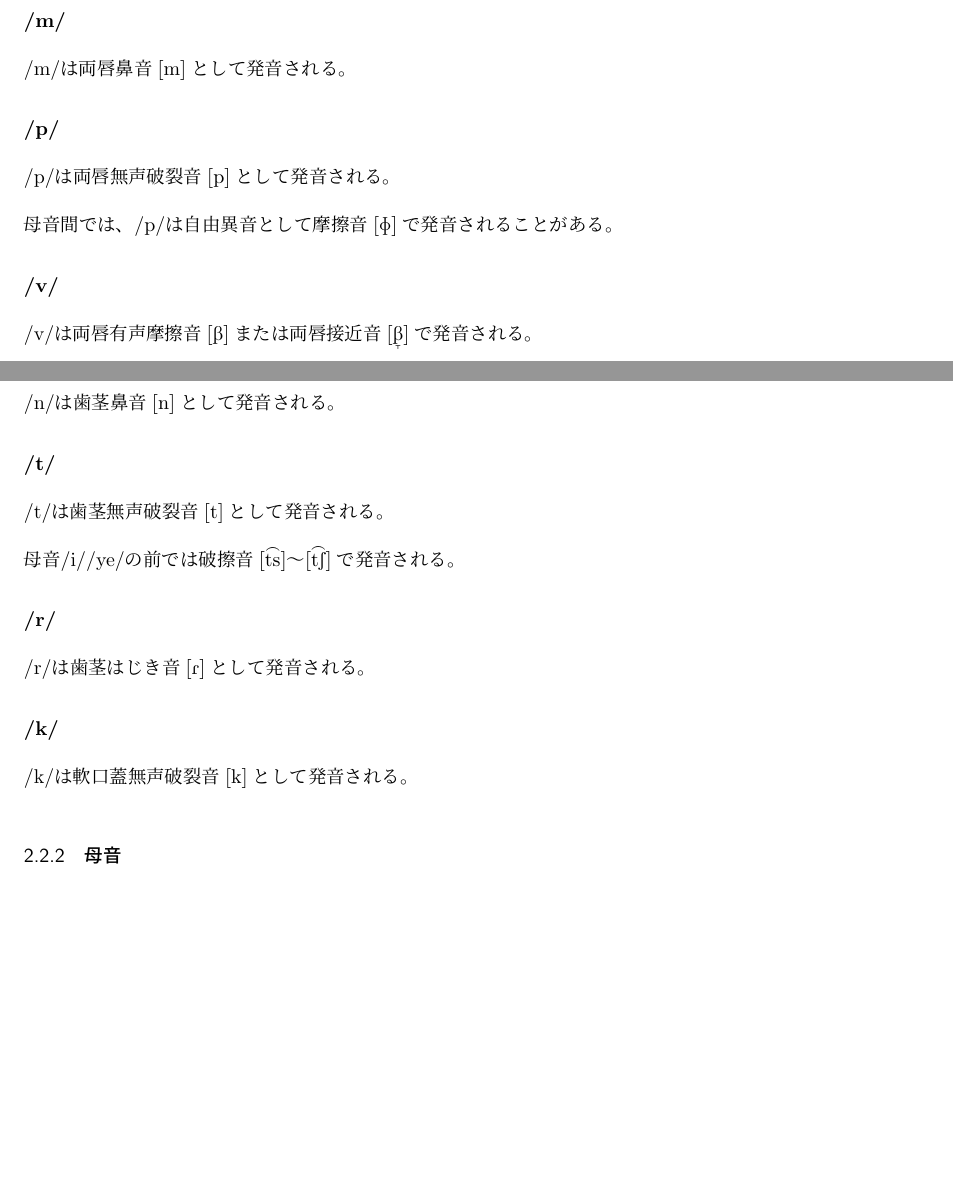
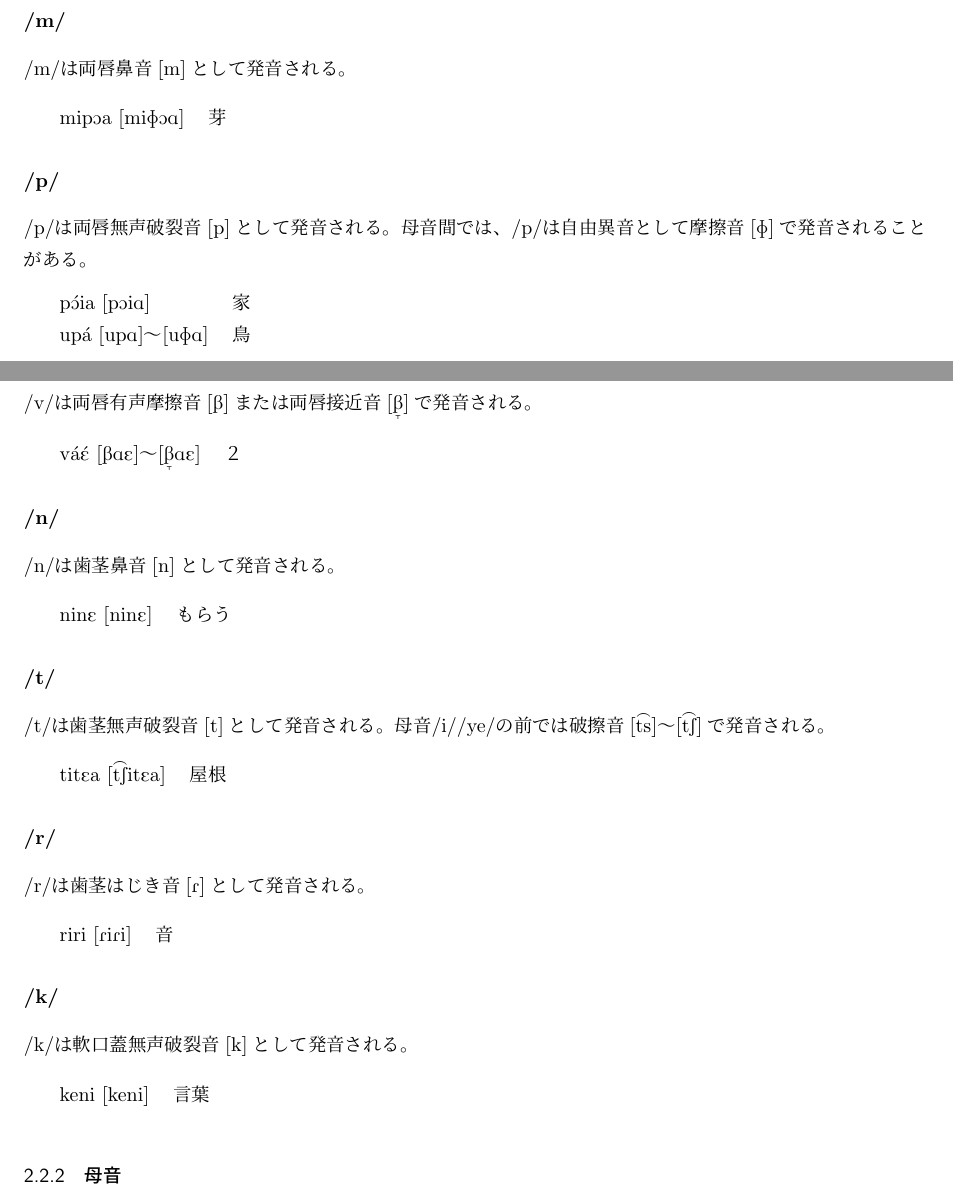
Before and after one commit to yuuri3/lang, a LaTeX document (myLanguage.tex, which reads section/子音.tex): two parts of pages 6 and 7 of 12, joined at a grey line, cut so that both start at the same text, the shorter picture padded with empty space. Compiled offline with upLaTeX and dvipdfmx.

Commit message:
feat 子音.tex
例文追加

```diff
--- a/section/子音.tex
+++ b/section/子音.tex
@@ -4,36 +4,54 @@
 
 \subparagraph{/m/}
 /m/は両唇鼻音\textipa{[m]}として発音される。
-% TODO 例
+
+\begin{tabular}{llll}
+    & \textipa{mipOa [miFOA]} & 芽 \\
+\end{tabular}
 
 \subparagraph{/p/}
 /p/は両唇無声破裂音\textipa{[p]}として発音される。
-% TODO 例
+母音間では、/p/は自由異音として摩擦音\textipa{[F]}で発音されることがある。
 
-母音間では、/p/は自由異音として摩擦音\textipa{[F]}で発音されることがある。
-% TODO 例
+\begin{tabular}{llll}
+    & \textipa{p\'Oia [pOiA]} & 家 \\
+    & \textipa{up\'a [upA]～[uFA]} & 鳥 \\
+\end{tabular}
 
 \subparagraph{/v/}
 /v/は両唇有声摩擦音\textipa{[B]}または両唇接近音\textipa{[\textlowering{B}]}で発音される。
-% TODO 例
+
+\begin{tabular}{llll}
+    & \textipa{v\'a\'E [BAE]～[\textlowering{B}AE]} & ２ \\
+\end{tabular}
 % TODO （[B] と [\textlowering{B}]）が自由異音か条件異音か
 
 \subparagraph{/n/}
 /n/は歯茎鼻音\textipa{[n]}として発音される。
-% TODO 例
+
+\begin{tabular}{llll}
+    & \textipa{ninE [ninE]} & もらう \\
+\end{tabular}
 
 \subparagraph{/t/}
 /t/は歯茎無声破裂音\textipa{[t]}として発音される。
-% TODO 例
+母音/i//ye/の前では破擦音\textipa{[\t{ts}]}～\textipa{[\t{tS}]}で発音される。
 
-母音/i//ye/の前では破擦音\textipa{[\t{ts}]}～\textipa{[\t{tS}]}で発音される。
-% TODO 例
+\begin{tabular}{llll}
+    & \textipa{titEa [\t{tS}itEa]} & 屋根 \\
+\end{tabular}
 % TODO （[\t{ts}]～[\t{tS}]）の変異の条件
 
 \subparagraph{/r/}
 /r/は歯茎はじき音\textipa{[R]}として発音される。
-% TODO 例
+
+\begin{tabular}{llll}
+    & \textipa{riri [RiRi]} & 音 \\
+\end{tabular}
 
 \subparagraph{/k/}
 /k/は軟口蓋無声破裂音\textipa{[k]}として発音される。
-% TODO 例
+
+\begin{tabular}{llll}
+    & \textipa{keni [keni]} & 言葉 \\
+\end{tabular}
```
